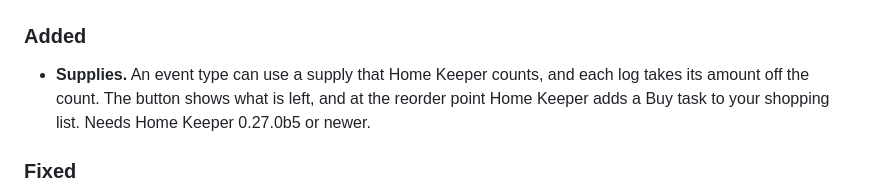
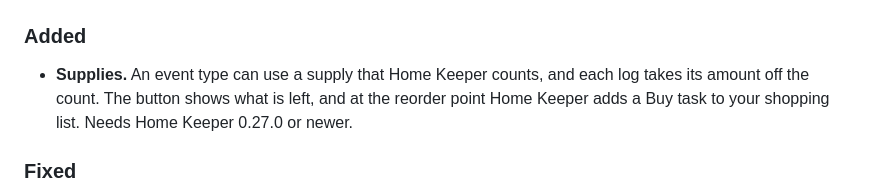
Before and after one commit to prestomation/Pawsistant, a Markdown page: CHANGELOG.md, the part around the change. GitHub-like rendering.

Commit message:
Name the stable Home Keeper version in the Supplies note
Co-Authored-By: Claude Sonnet 5.5 <noreply@anthropic.com>
Claude-Session: https://claude.ai/code/session_01JbX6zEaAtny6HDZ4i5X3EN

```diff
--- a/CHANGELOG.md
+++ b/CHANGELOG.md
@@ -9,7 +9,7 @@ All notable changes to Pawsistant will be documented in this file.
 ### Added
 - **Supplies.** An event type can use a supply that Home Keeper counts, and each log
   takes its amount off the count. The button shows what is left, and at the reorder
-  point Home Keeper adds a Buy task to your shopping list. Needs Home Keeper 0.27.0b5
+  point Home Keeper adds a Buy task to your shopping list. Needs Home Keeper 0.27.0
   or newer.
 
 ### Fixed
```
